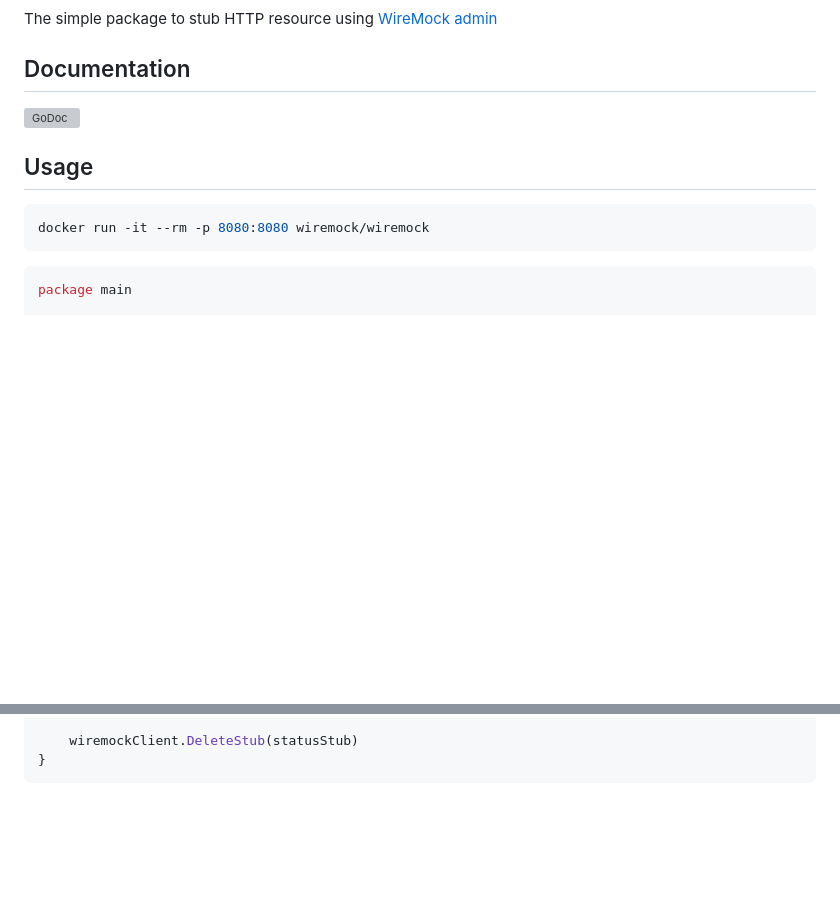
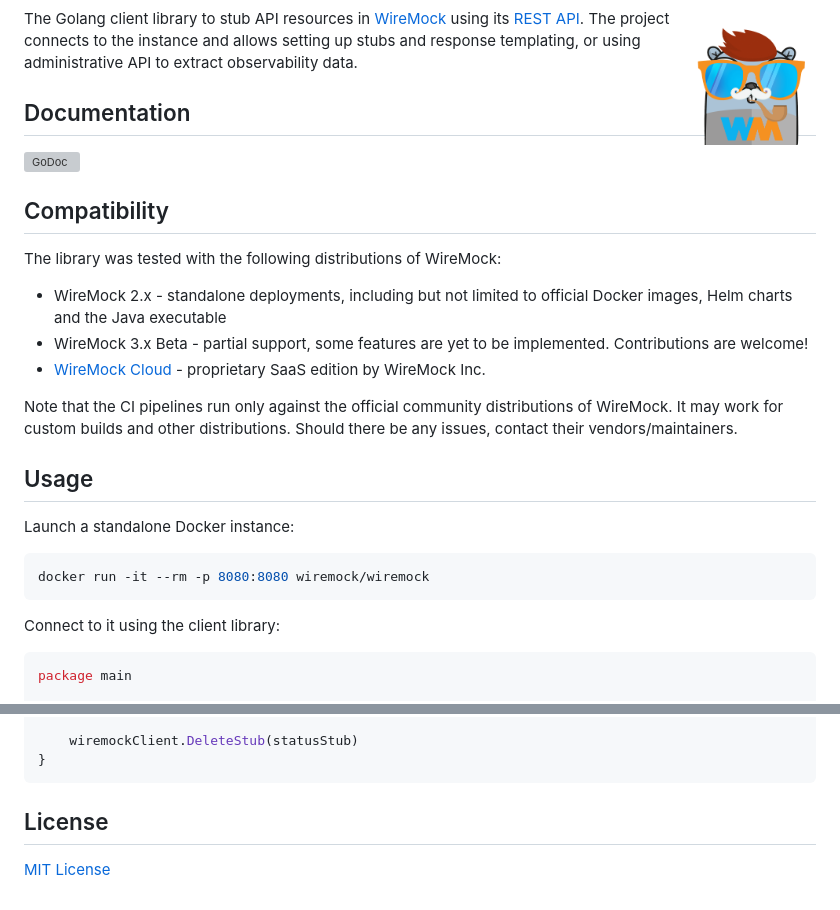
Before and after one commit to wiremock/go-wiremock, a Markdown page: README.md, 2 parts joined by grey strips. Rendered like a GitHub page; pictures changed too: docs/images/logo/logo.png (added); blank space fills up the shorter version; grey boxes are pictures that could not be loaded.

Commit message:
Add logo to the documentation page, note compatibility (#25)

````diff
--- a/README.md
+++ b/README.md
@@ -3,17 +4,44 @@
 [![Actions Status](https://github.com/wiremock/go-wiremock/workflows/build/badge.svg)](https://github.com/wiremock/go-wiremock/actions?query=workflow%3Abuild)
 [![Go Report Card](https://goreportcard.com/badge/github.com/wiremock/go-wiremock)](https://goreportcard.com/report/github.com/wiremock/go-wiremock)
 
-The simple package to stub HTTP resource using [WireMock admin](http://wiremock.org/docs/api/)
+<a href="https://go.wiremock.org" target="_blank">
+    <img width="128px" align="right" src="docs/images/logo/logo.png" alt="Go WireMock Logo"/>
+</a>
+
+The Golang client library to stub API resources in [WireMock](https://wiremock.org) using its
+[REST API](https://wiremock.org/docs/api/).
+The project connects to the instance and allows
+setting up stubs and response templating,
+or using administrative API to extract observability data.
 
 ## Documentation
 
 [![GoDoc](https://godoc.org/github.com/wiremock/go-wiremock?status.svg)](http://godoc.org/github.com/wiremock/go-wiremock)
 
+## Compatibility
+
+The library was tested with the following distributions
+of WireMock:
+
+- WireMock 2.x - standalone deployments, including but not limited to official Docker images, Helm charts and the Java executable
+- WireMock 3.x Beta - partial support, some features are
+  yet to be implemented. Contributions are welcome!
+- [WireMock Cloud](https://www.wiremock.io/product) -
+  proprietary SaaS edition by WireMock Inc.
+
+Note that the CI pipelines run only against the official community distributions of WireMock.
+It may work for custom builds and other distributions.
+Should there be any issues, contact their vendors/maintainers.
+
 ## Usage
+
+Launch a standalone Docker instance:
 
 ```shell
 docker run -it --rm -p 8080:8080 wiremock/wiremock
 ```
+
+Connect to it using the client library:
 
 ```go
 package main
@@ -88,3 +116,7 @@ func TestSome(t *testing.T) {
     wiremockClient.DeleteStub(statusStub)
 }
 ```
+
+## License
+
+[MIT License](./LICENSE)
````
Also changed, not shown: other parts of README.md (+1 -0 lines), docs/images/logo/opengraph.png (added), 1 other file.
